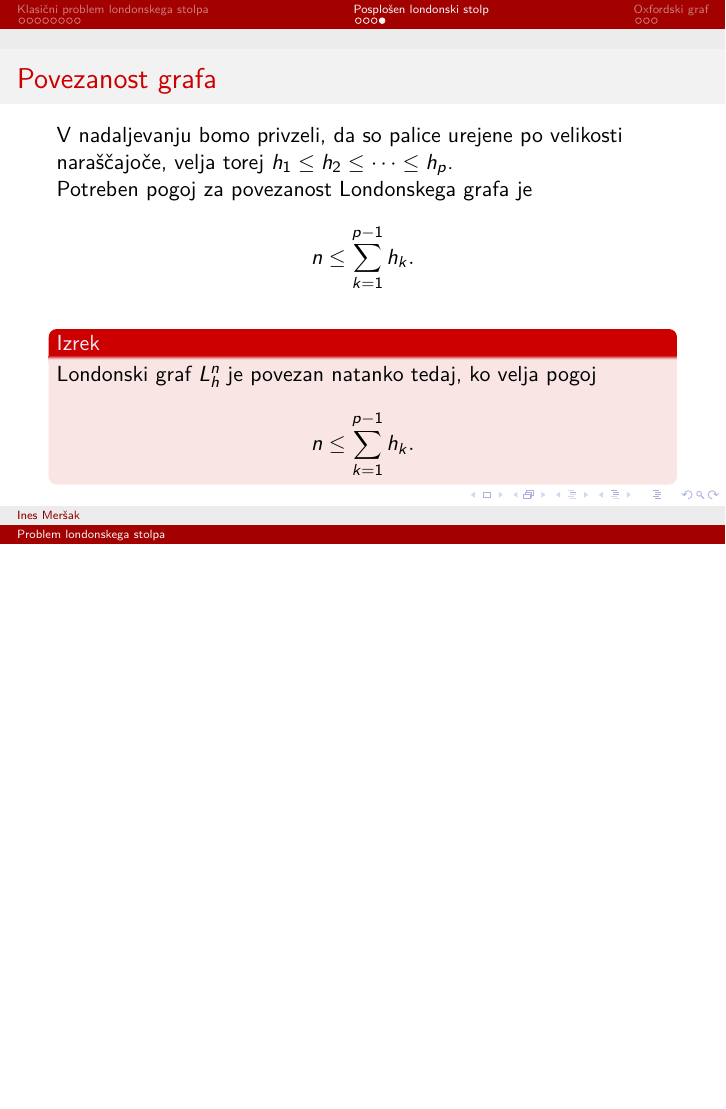
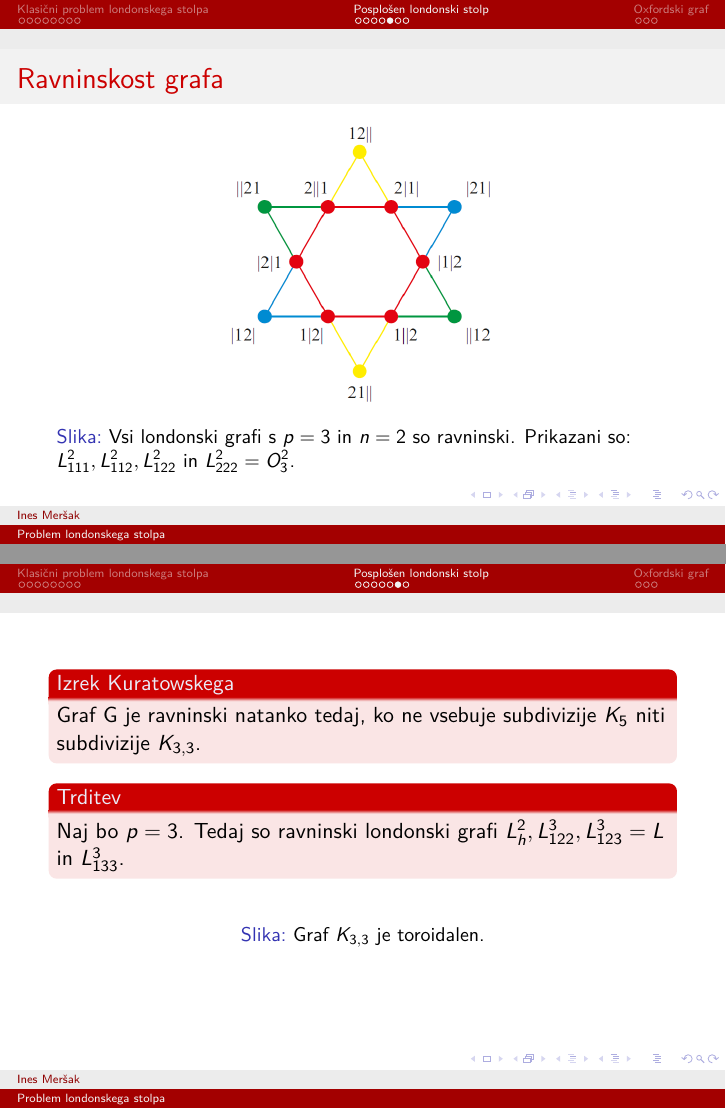
Before and after one commit to inesmersak/problem-londonskega-stolpa, LaTeX slides (dolga-predstavitev/dolga-predstavitev.tex): page 13 of 16 before the commit and pages 14 and 15 of 19 after it, the two joined at a grey line, the shorter picture padded with empty space. Compiled offline with pdfLaTeX.

Commit message:
Dodala ravninskost k dolgi predstavitvi. Potrebni verjetno se dvodelni grafi.

```diff
--- a/dolga-predstavitev/dolga-predstavitev.tex
+++ b/dolga-predstavitev/dolga-predstavitev.tex
@@ -171,6 +171,24 @@
     \end{block}
 \end{frame}
 
-%\begin{frame}{Ravninskost grafa}
-%	Nekaj o ravninskosti...
-%\end{frame}
+\begin{frame}{Ravninskost grafa}
+	\begin{figure}[h]
+	    \includegraphics[width=150pt]{../img/tolgraph-2balls.png}
+	    \caption{Vsi londonski grafi s $p=3$ in $n=2$ so ravninski. Prikazani so: $L^2_{111}, L^2_{112}, L^2_{122}$ in $L^2_{222} = O^2_3$.}
+	\end{figure}
+\end{frame}
+
+\begin{frame}
+	\begin{block}{Izrek Kuratowskega}
+           	Graf G je ravninski natanko tedaj, ko ne vsebuje subdivizije $K_5$ niti subdivizije $K_{3,3}$.
+	\end{block}
+
+	\begin{block}{Trditev}
+           	Naj bo $p=3$. Tedaj so ravninski londonski grafi $L_h^2, L_{122}^3,L_{123}^3 = L$ in $ L_{133}^3$.
+	\end{block}
+
+	\begin{figure}[h]
+	    %\includegraphics[width=170pt]{}
+	    \caption{Graf $K_{3,3}$ je toroidalen.}
+	\end{figure}
+\end{frame}
```
Also changed, not shown: dolga-predstavitev/dolga-predstavitev.pdf, dolga-predstavitev/dolga-predstavitev.tex (9 more changed lines).
